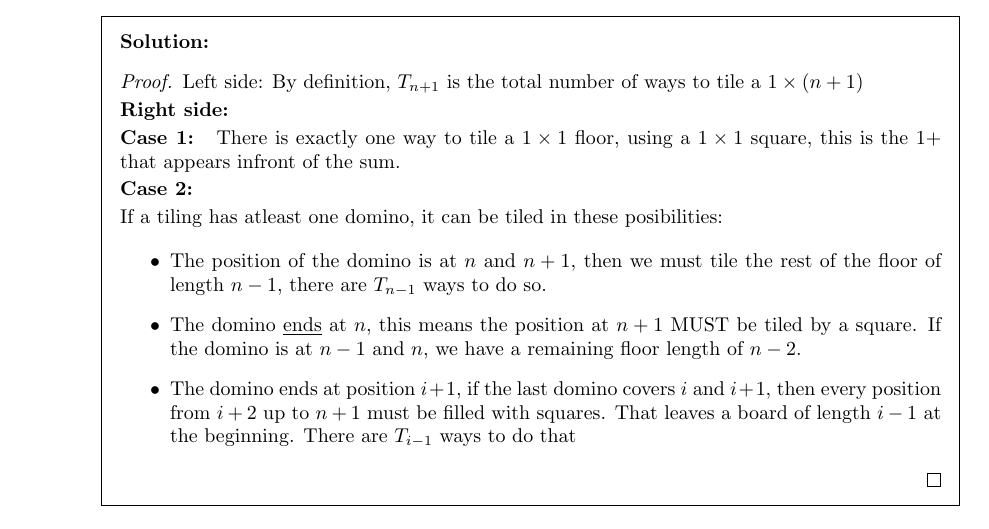
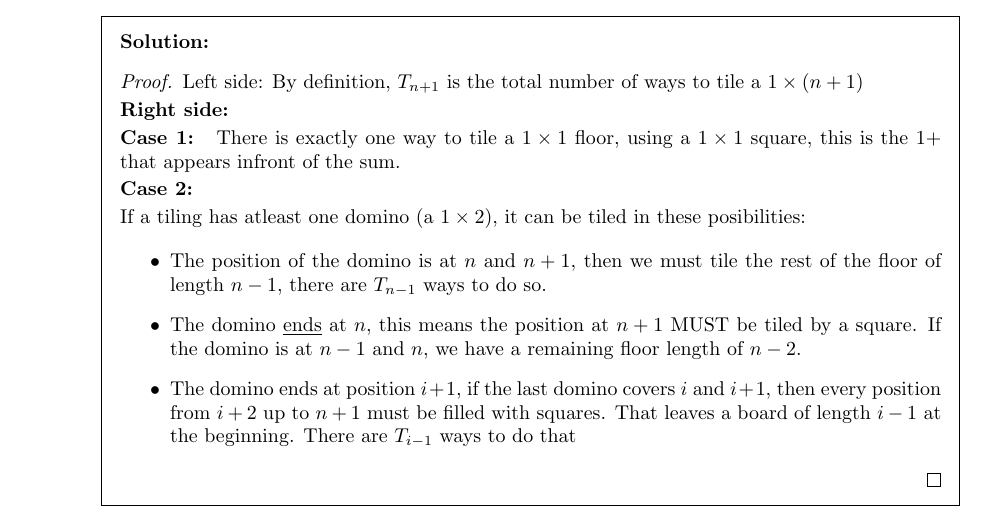
Before and after one commit to aray03/adv1, a LaTeX problem sheet (adv1.tex): part of page 8 of 9, cut so that both start at the same text. Compiled offline with pdfLaTeX.

Commit message:
Update adv1.tex

```diff
--- a/adv1.tex
+++ b/adv1.tex
@@ -452,7 +452,7 @@ Denzil Rogers}
 
 				\textbf{Case 2: }
 
-				If a tiling has atleast one domino, it can be tiled in these posibilities:
+				If a tiling has atleast one domino (a $1\times 2$), it can be tiled in these posibilities:
 				\begin{itemize}
 					\item The position of the domino is at $n$ and $n+1$, then we must tile the rest of the floor of length $n-1$, there are $T_{n-1}$ ways to do so.
 					\item The domino \underline{ends} at $n$, this means the position at $n+1$ MUST be tiled by a square. If the domino is at $n-1$ and $n$, we have a remaining floor length of $n-2$.
```
